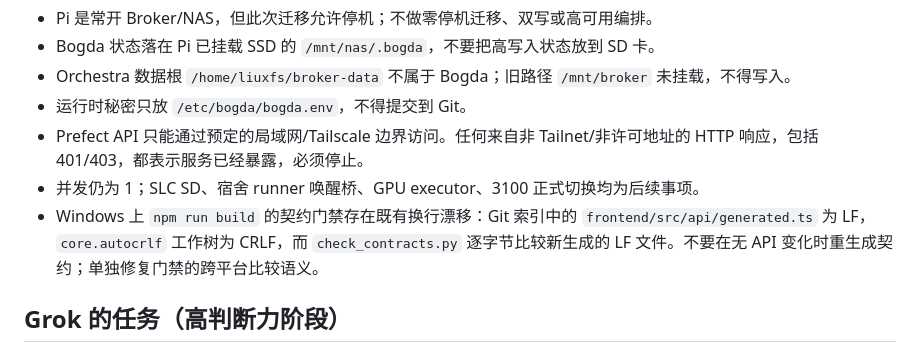
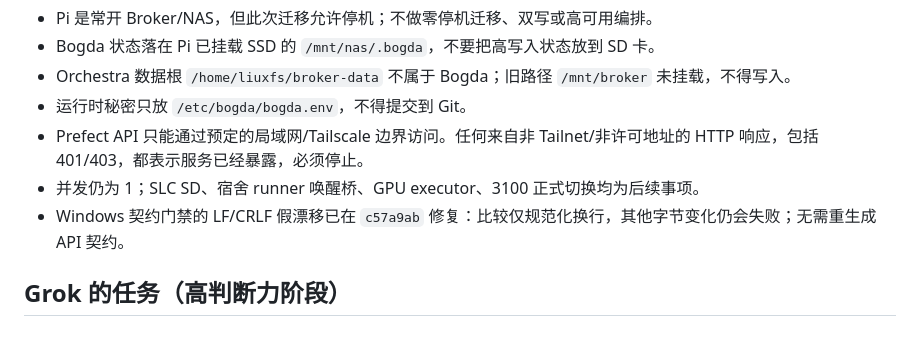
Before and after one commit to wocessade/research-orchestra, a Markdown page: docs/reports/2026-08-24-bogda-grok-deepseek-handoff.md, the part around the change. Drawn GitHub-style.

Commit message:
docs(bogda): close contract EOL handoff item

```diff
--- a/docs/reports/2026-08-24-bogda-grok-deepseek-handoff.md
+++ b/docs/reports/2026-08-24-bogda-grok-deepseek-handoff.md
@@ -19,7 +19,7 @@
 - 运行时秘密只放 `/etc/bogda/bogda.env`，不得提交到 Git。
 - Prefect API 只能通过预定的局域网/Tailscale 边界访问。任何来自非 Tailnet/非许可地址的 HTTP 响应，包括 401/403，都表示服务已经暴露，必须停止。
 - 并发仍为 1；SLC SD、宿舍 runner 唤醒桥、GPU executor、3100 正式切换均为后续事项。
-- Windows 上 `npm run build` 的契约门禁存在既有换行漂移：Git 索引中的 `frontend/src/api/generated.ts` 为 LF，`core.autocrlf` 工作树为 CRLF，而 `check_contracts.py` 逐字节比较新生成的 LF 文件。不要在无 API 变化时重生成契约；单独修复门禁的跨平台比较语义。
+- Windows 契约门禁的 LF/CRLF 假漂移已在 `c57a9ab` 修复：比较仅规范化换行，其他字节变化仍会失败；无需重生成 API 契约。
 
 ## Grok 的任务（高判断力阶段）
 
```
